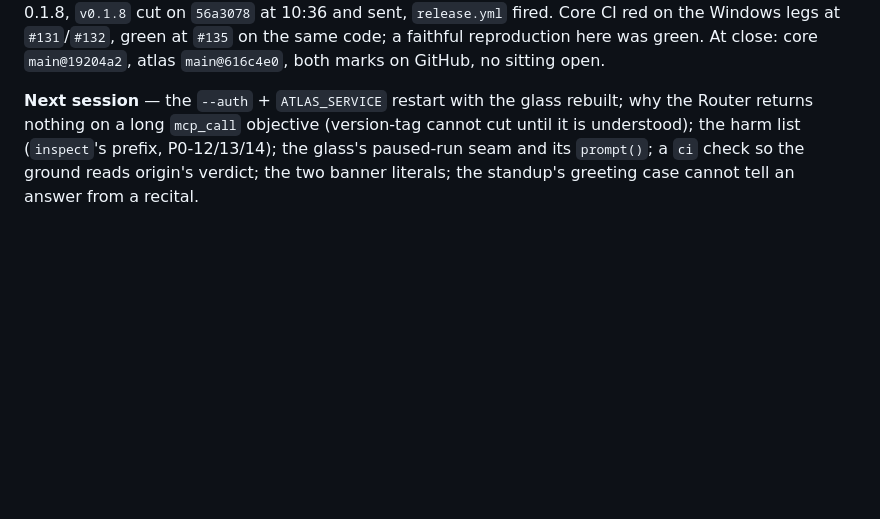
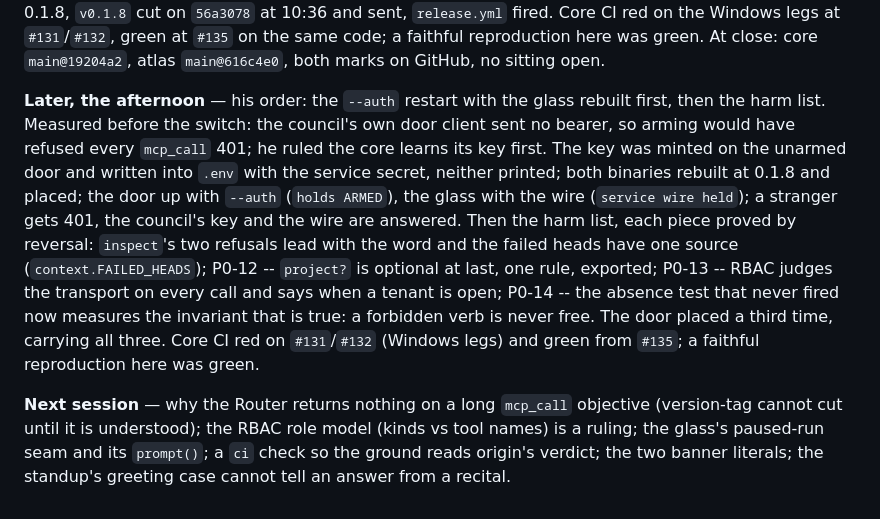
Before and after one commit to thebrotherscarr-bit/Manjuel, a Markdown page: DAYBOOK.md, the part around the change. GitHub-like rendering; blank space fills up the shorter version.

Commit message:
The afternoon closed in the record: the door armed and placed three times, the council keyed, the harm list closed

```diff
--- a/DAYBOOK.md
+++ b/DAYBOOK.md
@@ -2093,8 +2093,20 @@ eleven pins and seven claim files to 0.1.8, `v0.1.8` cut on `56a3078` at 10:36 a
 code; a faithful reproduction here was green. At close: core `main@19204a2`, atlas `main@616c4e0`,
 both marks on GitHub, no sitting open.
 
-**Next session** — the `--auth` + `ATLAS_SERVICE` restart with the glass rebuilt; why the Router
-returns nothing on a long `mcp_call` objective (version-tag cannot cut until it is understood); the
-harm list (`inspect`'s prefix, P0-12/13/14); the glass's paused-run seam and its `prompt()`; a
-`ci` check so the ground reads origin's verdict; the two banner literals; the standup's greeting
-case cannot tell an answer from a recital.
+**Later, the afternoon** — his order: the `--auth` restart with the glass rebuilt first, then the
+harm list. Measured before the switch: the council's own door client sent no bearer, so arming
+would have refused every `mcp_call` 401; he ruled the core learns its key first. The key was
+minted on the unarmed door and written into `.env` with the service secret, neither printed; both
+binaries rebuilt at 0.1.8 and placed; the door up with `--auth` (`holds ARMED`), the glass with
+the wire (`service wire held`); a stranger gets 401, the council's key and the wire are answered.
+Then the harm list, each piece proved by reversal: `inspect`'s two refusals lead with the word and
+the failed heads have one source (`context.FAILED_HEADS`); P0-12 -- `project?` is optional at
+last, one rule, exported; P0-13 -- RBAC judges the transport on every call and says when a tenant
+is open; P0-14 -- the absence test that never fired now measures the invariant that is true: a
+forbidden verb is never free. The door placed a third time, carrying all three. Core CI red on
+`#131`/`#132` (Windows legs) and green from `#135`; a faithful reproduction here was green.
+
+**Next session** — why the Router returns nothing on a long `mcp_call` objective (version-tag
+cannot cut until it is understood); the RBAC role model (kinds vs tool names) is a ruling; the
+glass's paused-run seam and its `prompt()`; a `ci` check so the ground reads origin's verdict; the
+two banner literals; the standup's greeting case cannot tell an answer from a recital.
```
Also changed, not shown: HANDOFF.md (+11 -7 lines).
